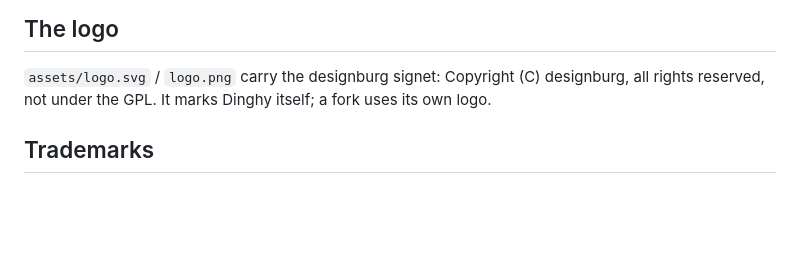
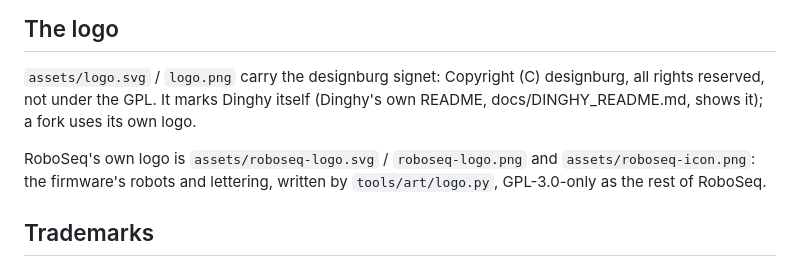
Before and after one commit to joakimskurk/fm1roboseq, a Markdown page: LICENSING.md, the part around the change. Drawn GitHub-style; blank space fills up the shorter version.

```diff
--- a/LICENSING.md
+++ b/LICENSING.md
@@ -26,7 +26,10 @@ complete source under the same licence too.
 ## The logo
 
 `assets/logo.svg` / `logo.png` carry the designburg signet: Copyright (C) designburg, all rights reserved, not under
-the GPL. It marks Dinghy itself; a fork uses its own logo.
+the GPL. It marks Dinghy itself (Dinghy's own README, docs/DINGHY_README.md, shows it); a fork uses its own logo.
+
+RoboSeq's own logo is `assets/roboseq-logo.svg` / `roboseq-logo.png` and `assets/roboseq-icon.png`: the firmware's
+robots and lettering, written by `tools/art/logo.py`, GPL-3.0-only as the rest of RoboSeq.
 
 ## Trademarks
 
```
Also changed, not shown: README.md (+2 -0 lines), ROADMAP.md (+2 -1 lines), assets/roboseq-icon.png (added), assets/roboseq-logo.png (added), 2 other files.
